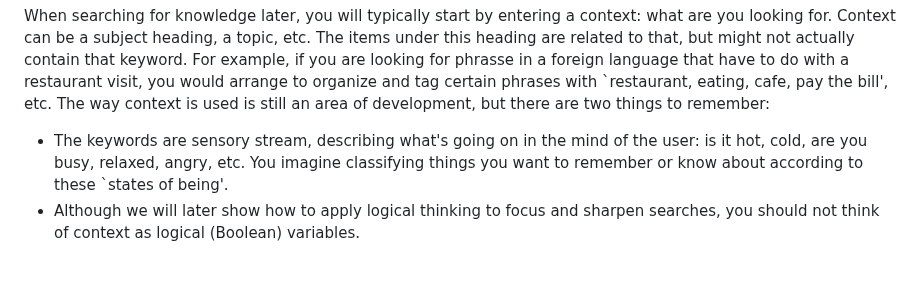
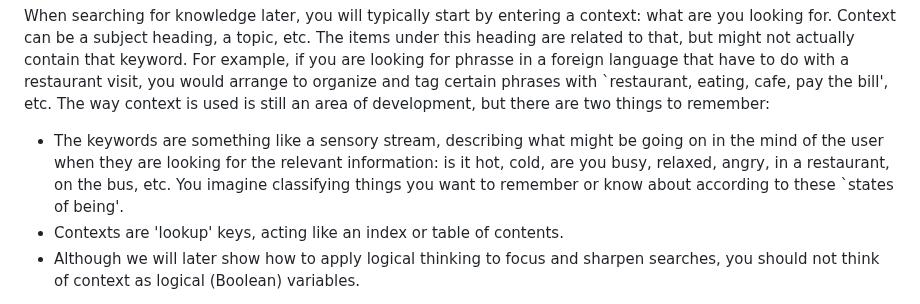
Before and after one commit to shdlabs/SSTorytime, a Markdown page: docs/N4L.md, the part around the change. Drawn GitHub-style; blank space fills up the shorter version.

Commit message:
Add notes about context

```diff
--- a/docs/N4L.md
+++ b/docs/N4L.md
@@ -591,9 +591,11 @@ for phrasse in a foreign language that have to do with a restaurant visit, you w
 organize and tag certain phrases with `restaurant, eating, cafe, pay the bill', etc.
 The way context is used is still an area of development, but there are two things to remember:
 
-* The keywords are sensory stream, describing what's going on in the mind of the user: is it hot, cold, are
-you busy, relaxed, angry, etc. You imagine classifying things you want to remember or know about
+* The keywords are something like a sensory stream, describing what might be
+going on in the mind of the user when they are looking for the relevant information: is it hot, cold, are
+you busy, relaxed, angry, in a restaurant, on the bus, etc. You imagine classifying things you want to remember or know about
 according to these `states of being'.
+* Contexts are 'lookup' keys, acting like an index or table of contents.
 * Although we will later show how to apply logical thinking to focus and sharpen searches, you should
 not think of context as logical (Boolean) variables.
 
```
